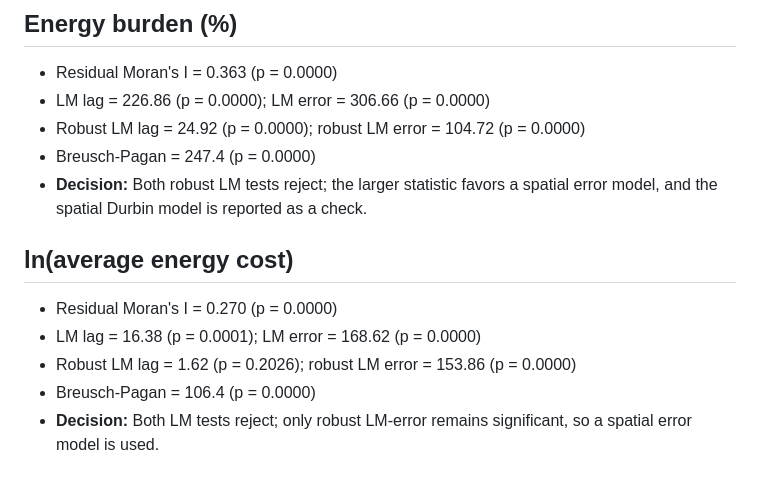
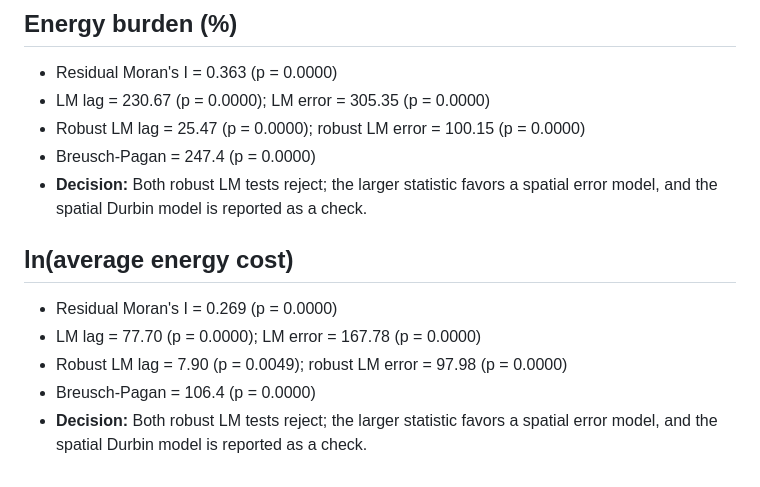
Before and after one commit to fundidayyan-afk/Chicago-Energy-Burden, a Markdown page: output/tables/model_selection.md, the part around the change. Drawn GitHub-style.

```diff
--- a/output/tables/model_selection.md
+++ b/output/tables/model_selection.md
@@ -3,15 +3,15 @@
 ## Energy burden (%)
 
 - Residual Moran's I = 0.363 (p = 0.0000)
-- LM lag = 226.86 (p = 0.0000); LM error = 306.66 (p = 0.0000)
-- Robust LM lag = 24.92 (p = 0.0000); robust LM error = 104.72 (p = 0.0000)
+- LM lag = 230.67 (p = 0.0000); LM error = 305.35 (p = 0.0000)
+- Robust LM lag = 25.47 (p = 0.0000); robust LM error = 100.15 (p = 0.0000)
 - Breusch-Pagan = 247.4 (p = 0.0000)
 - **Decision:** Both robust LM tests reject; the larger statistic favors a spatial error model, and the spatial Durbin model is reported as a check.
 
 ## ln(average energy cost)
 
-- Residual Moran's I = 0.270 (p = 0.0000)
-- LM lag = 16.38 (p = 0.0001); LM error = 168.62 (p = 0.0000)
-- Robust LM lag = 1.62 (p = 0.2026); robust LM error = 153.86 (p = 0.0000)
+- Residual Moran's I = 0.269 (p = 0.0000)
+- LM lag = 77.70 (p = 0.0000); LM error = 167.78 (p = 0.0000)
+- Robust LM lag = 7.90 (p = 0.0049); robust LM error = 97.98 (p = 0.0000)
 - Breusch-Pagan = 106.4 (p = 0.0000)
-- **Decision:** Both LM tests reject; only robust LM-error remains significant, so a spatial error model is used.
+- **Decision:** Both robust LM tests reject; the larger statistic favors a spatial error model, and the spatial Durbin model is reported as a check.
```
Also changed, not shown: output/RESULTS.md (+40 -40 lines), output/tables/preliminary_summary.md (+1 -1 lines), output/figures/map_burden.png, output/figures/map_lisa.png, 10 other files.
